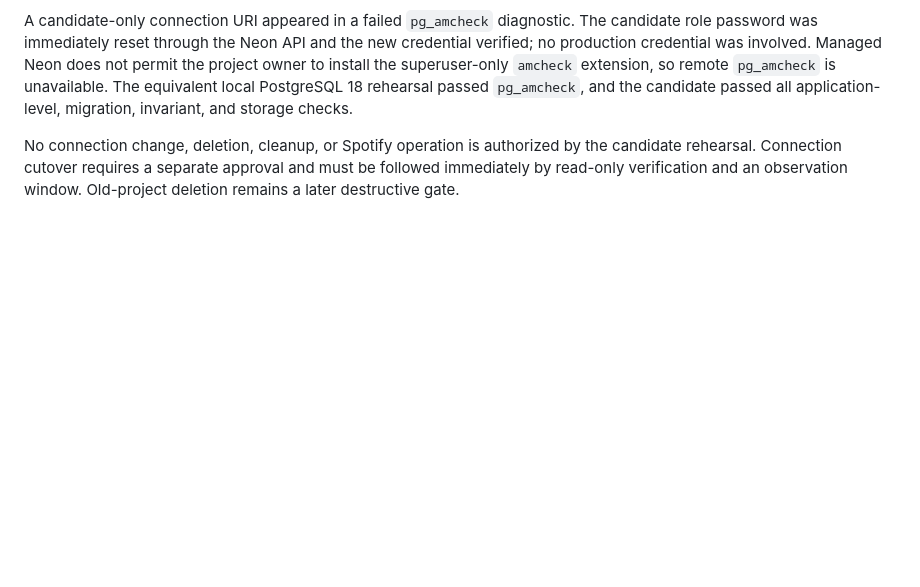
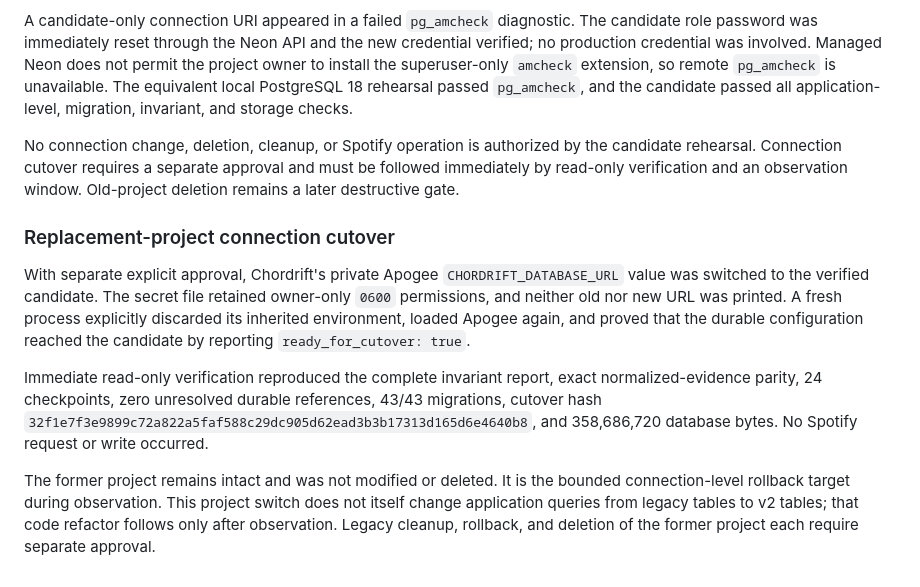
Before and after one commit to orbyts/chordrift, a Markdown page: docs/design/DATABASE_ARCHITECTURE_V2.md, the part around the change. Drawn GitHub-style; blank space fills up the shorter version.

Commit message:
Record verified database project cutover

```diff
--- a/docs/design/DATABASE_ARCHITECTURE_V2.md
+++ b/docs/design/DATABASE_ARCHITECTURE_V2.md
@@ -561,3 +561,24 @@ No connection change, deletion, cleanup, or Spotify operation is authorized by
 the candidate rehearsal. Connection cutover requires a separate approval and
 must be followed immediately by read-only verification and an observation
 window. Old-project deletion remains a later destructive gate.
+
+### Replacement-project connection cutover
+
+With separate explicit approval, Chordrift's private Apogee
+`CHORDRIFT_DATABASE_URL` value was switched to the verified candidate. The
+secret file retained owner-only `0600` permissions, and neither old nor new URL
+was printed. A fresh process explicitly discarded its inherited environment,
+loaded Apogee again, and proved that the durable configuration reached the
+candidate by reporting `ready_for_cutover: true`.
+
+Immediate read-only verification reproduced the complete invariant report,
+exact normalized-evidence parity, 24 checkpoints, zero unresolved durable
+references, 43/43 migrations, cutover hash
+`32f1e7f3e9899c72a822a5faf588c29dc905d62ead3b3b17313d165d6e4640b8`,
+and 358,686,720 database bytes. No Spotify request or write occurred.
+
+The former project remains intact and was not modified or deleted. It is the
+bounded connection-level rollback target during observation. This project
+switch does not itself change application queries from legacy tables to v2
+tables; that code refactor follows only after observation. Legacy cleanup,
+rollback, and deletion of the former project each require separate approval.
```
Also changed, not shown: CODEX_HANDOFF.md (+30 -27 lines), ROADMAP.md (+10 -0 lines).
